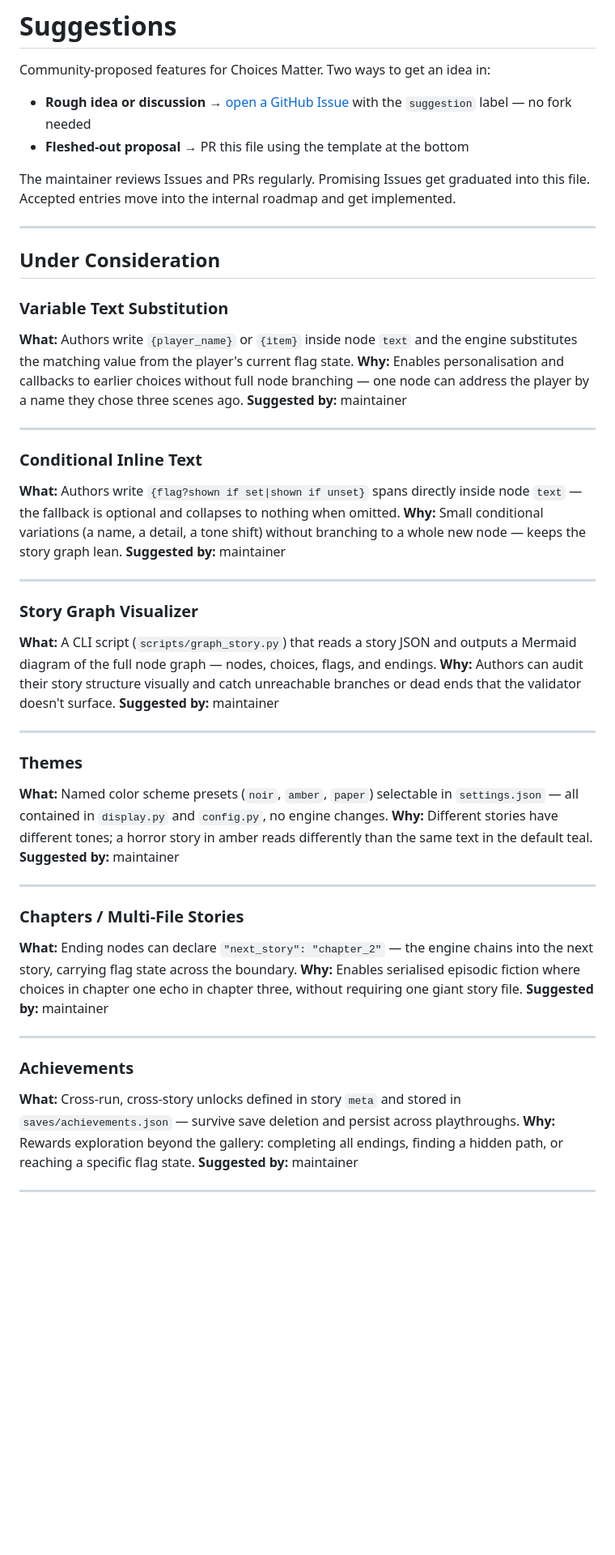
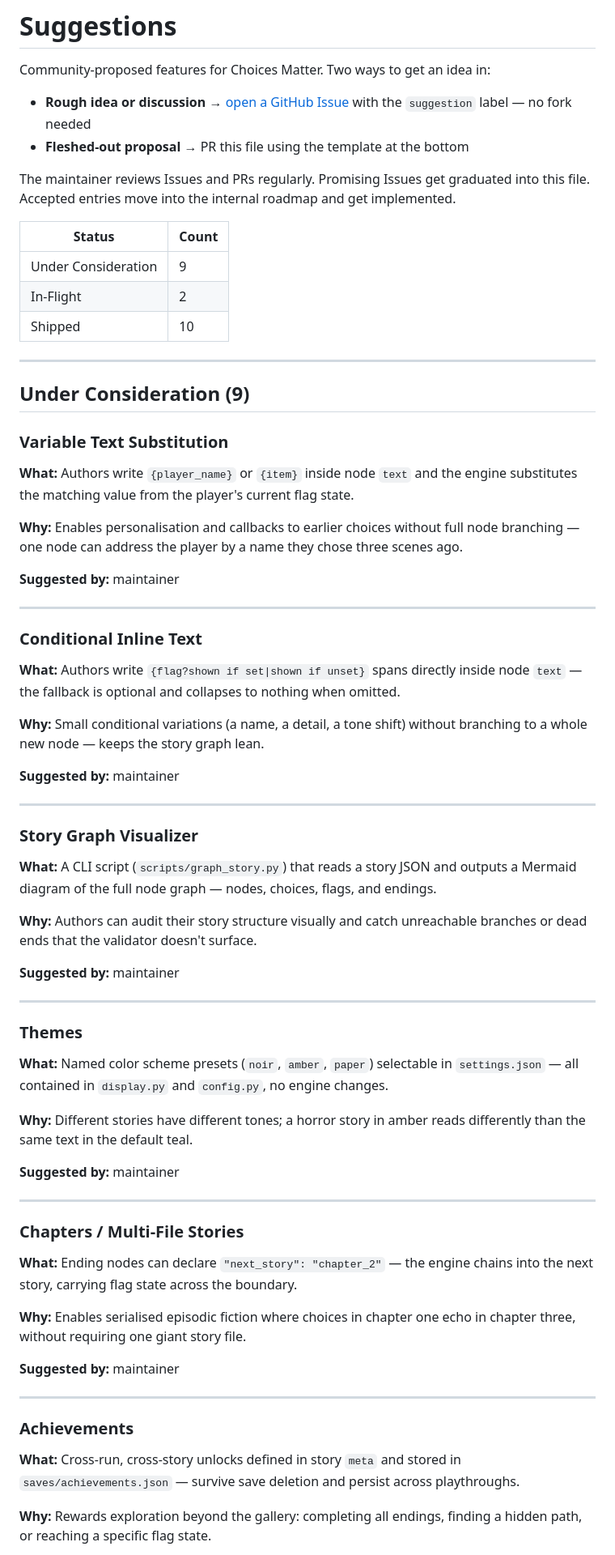
Before and after one commit to julianhernandezdev/ChoicesMatter, a Markdown page: SUGGESTIONS.md, the part around one of its changes. Shown at 81% size. Drawn GitHub-style; blank space fills up the shorter version.

```diff
--- a/SUGGESTIONS.md
+++ b/SUGGESTIONS.md
@@ -7,45 +7,68 @@ Community-proposed features for Choices Matter. Two ways to get an idea in:
 
 The maintainer reviews Issues and PRs regularly. Promising Issues get graduated into this file. Accepted entries move into the internal roadmap and get implemented.
 
+| Status | Count |
+|---|---|
+| Under Consideration | 9 |
+| In-Flight | 2 |
+| Shipped | 10 |
+
 ---
 
-## Under Consideration
+## Under Consideration (9)
 
 ### Variable Text Substitution
+
 **What:** Authors write `{player_name}` or `{item}` inside node `text` and the engine substitutes the matching value from the player's current flag state.
+
 **Why:** Enables personalisation and callbacks to earlier choices without full node branching — one node can address the player by a name they chose three scenes ago.
+
 **Suggested by:** maintainer
 
 ---
 
 ### Conditional Inline Text
+
 **What:** Authors write `{flag?shown if set|shown if unset}` spans directly inside node `text` — the fallback is optional and collapses to nothing when omitted.
+
 **Why:** Small conditional variations (a name, a detail, a tone shift) without branching to a whole new node — keeps the story graph lean.
+
 **Suggested by:** maintainer
 
 ---
 
 ### Story Graph Visualizer
+
 **What:** A CLI script (`scripts/graph_story.py`) that reads a story JSON and outputs a Mermaid diagram of the full node graph — nodes, choices, flags, and endings.
+
 **Why:** Authors can audit their story structure visually and catch unreachable branches or dead ends that the validator doesn't surface.
+
 **Suggested by:** maintainer
 
 ---
 
 ### Themes
+
 **What:** Named color scheme presets (`noir`, `amber`, `paper`) selectable in `settings.json` — all contained in `display.py` and `config.py`, no engine changes.
+
 **Why:** Different stories have different tones; a horror story in amber reads differently than the same text in the default teal.
+
 **Suggested by:** maintainer
 
 ---
 
 ### Chapters / Multi-File Stories
+
 **What:** Ending nodes can declare `"next_story": "chapter_2"` — the engine chains into the next story, carrying flag state across the boundary.
+
 **Why:** Enables serialised episodic fiction where choices in chapter one echo in chapter three, without requiring one giant story file.
+
 **Suggested by:** maintainer
 
 ---
 
 ### Achievements
+
 **What:** Cross-run, cross-story unlocks defined in story `meta` and stored in `saves/achievements.json` — survive save deletion and persist across playthroughs.
+
 **Why:** Rewards exploration beyond the gallery: completing all endings, finding a hidden path, or reaching a specific flag state.
```
Also changed, not shown: other parts of SUGGESTIONS.md (+61 -12 lines).
